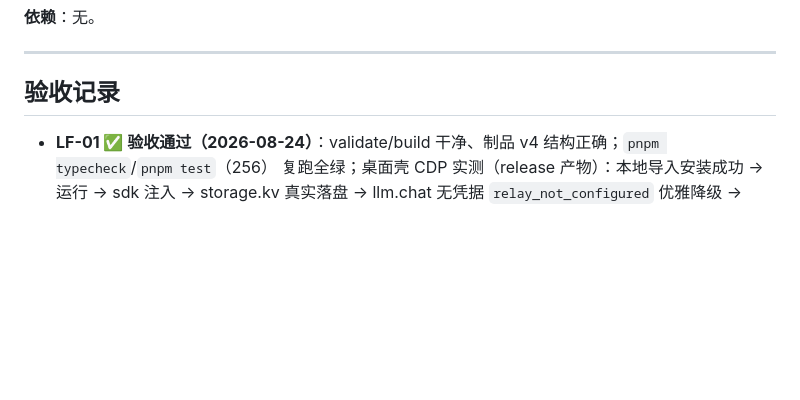
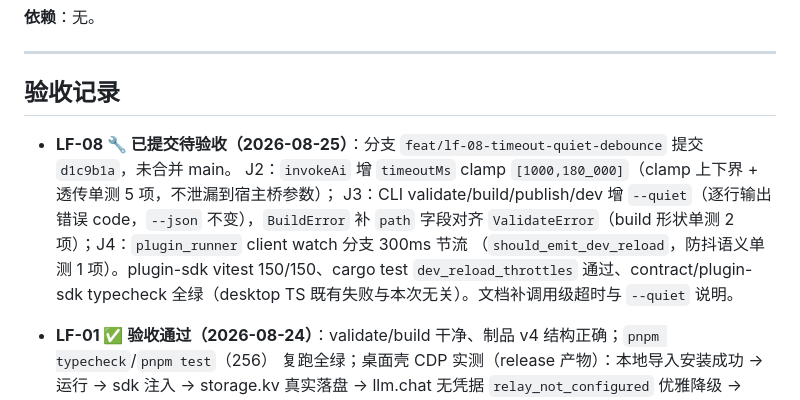
Before and after one commit to qiuuchan/new-lingfang, a Markdown page: docs/WORK_ORDERS.md, the part around the change. GitHub-like rendering; blank space fills up the shorter version.

Commit message:
docs(lf-08): 工单台账登记（待验收）
CO-AUTHORED-BY: CodeBuddy Code

```diff
--- a/docs/WORK_ORDERS.md
+++ b/docs/WORK_ORDERS.md
@@ -206,6 +206,13 @@ grep 零残留；PR 含工单号。
 
 ## 验收记录
 
+- **LF-08 🔧 已提交待验收（2026-08-25）**：分支 `feat/lf-08-timeout-quiet-debounce` 提交 `d1c9b1a`，未合并 main。
+  J2：`invokeAi` 增 `timeoutMs` clamp `[1000,180_000]`（clamp 上下界 + 透传单测 5 项，不泄漏到宿主桥参数）；
+  J3：CLI validate/build/publish/dev 增 `--quiet`（逐行输出错误 code，`--json` 不变），`BuildError` 补 `path`
+  字段对齐 `ValidateError`（build 形状单测 2 项）；J4：`plugin_runner` client watch 分支 300ms 节流
+  （`should_emit_dev_reload`，防抖语义单测 1 项）。plugin-sdk vitest 150/150、cargo test `dev_reload_throttles`
+  通过、contract/plugin-sdk typecheck 全绿（desktop TS 既有失败与本次无关）。文档补调用级超时与 `--quiet` 说明。
+
 - **LF-01 ✅ 验收通过（2026-08-24）**：validate/build 干净、制品 v4 结构正确；`pnpm typecheck`/`pnpm test`（256）
   复跑全绿；桌面壳 CDP 实测（release 产物）：本地导入安装成功 → 运行 → sdk 注入 → storage.kv 真实落盘 →
   llm.chat 无凭据 `relay_not_configured` 优雅降级 → ui.view 调用成功 → 未声明能力拒绝。摩擦记录 7 条实证 ≥5 达标。
```
